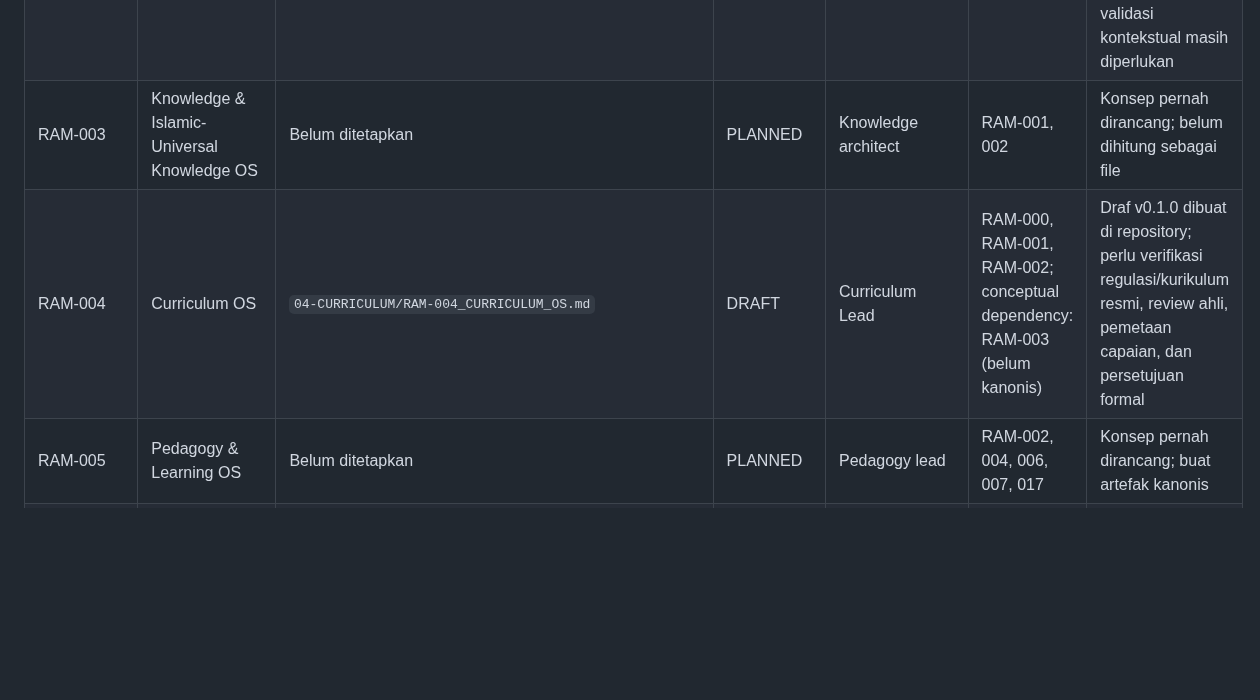
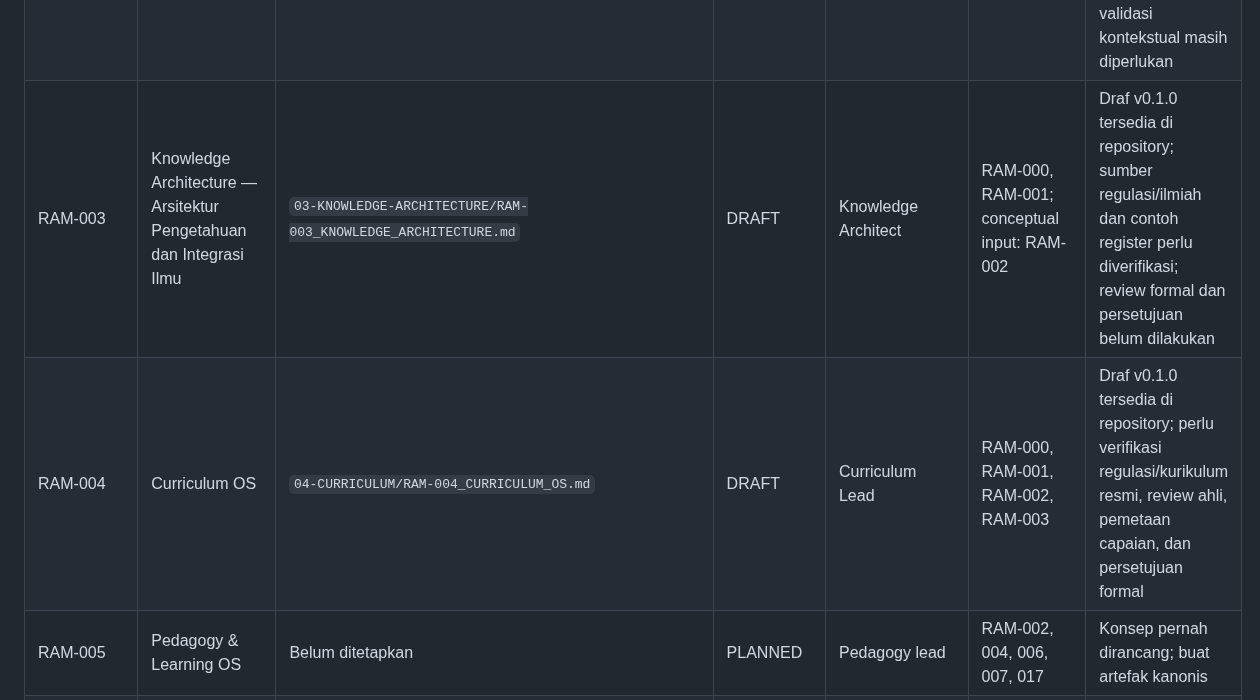
Before and after one commit to gunaracorp/ra-al-munawaroh-os, a Markdown page: 00-MASTER-CONTROL/registries/DOCUMENT_REGISTRY.md, the part around the change. Rendered like a GitHub page; blank space fills up the shorter version.

Commit message:
docs(registry): register RAM-003 and align RAM-004 dependency

```diff
--- a/00-MASTER-CONTROL/registries/DOCUMENT_REGISTRY.md
+++ b/00-MASTER-CONTROL/registries/DOCUMENT_REGISTRY.md
@@ -53,8 +53,8 @@ Baseline ini disusun dari file yang dapat diverifikasi saat registry dibuat. Kon
 | RAM-000 | Master Control & Document Architecture | `00-MASTER-CONTROL/RAM-000_MASTER_CONTROL_DOCUMENT_ARCHITECTURE.md` | DRAFT | Architecture owner | Semua RAM | Artefak Markdown kanonis tersedia; review formal, verifikasi dependensi, dan persetujuan masih diperlukan |
 | RAM-001 | Foundational Constitution OS | `01-FOUNDATION/RAM-001_FOUNDATIONAL_CONSTITUTION_OS.md` | DRAFT | Mission & Values Steward | RAM-000; RAM-013 | Draf awal tersedia; perlu konsultasi pemangku kepentingan, review ketentuan, dan persetujuan formal |
 | RAM-002 | Grand Human Development Model | `02-HUMAN-DEVELOPMENT/RAM-002_GRAND_HUMAN_DEVELOPMENT_MODEL.md` | DRAFT | Human Development Framework Lead | RAM-000, RAM-001; related: RAM-004–RAM-009, RAM-017, RAM-018 | Header dokumen menyatakan dependensi utama RAM-001 dan RAM-000; modul terkait dipisahkan dari dependensi fondasional. Sumber empiris, standar resmi, review ahli, dan validasi kontekstual masih diperlukan |
-| RAM-003 | Knowledge & Islamic-Universal Knowledge OS | Belum ditetapkan | PLANNED | Knowledge architect | RAM-001, 002 | Konsep pernah dirancang; belum dihitung sebagai file |
-| RAM-004 | Curriculum OS | `04-CURRICULUM/RAM-004_CURRICULUM_OS.md` | DRAFT | Curriculum Lead | RAM-000, RAM-001, RAM-002; conceptual dependency: RAM-003 (belum kanonis) | Draf v0.1.0 dibuat di repository; perlu verifikasi regulasi/kurikulum resmi, review ahli, pemetaan capaian, dan persetujuan formal |
+| RAM-003 | Knowledge Architecture — Arsitektur Pengetahuan dan Integrasi Ilmu | `03-KNOWLEDGE-ARCHITECTURE/RAM-003_KNOWLEDGE_ARCHITECTURE.md` | DRAFT | Knowledge Architect | RAM-000, RAM-001; conceptual input: RAM-002 | Draf v0.1.0 tersedia di repository; sumber regulasi/ilmiah dan contoh register perlu diverifikasi; review formal dan persetujuan belum dilakukan |
+| RAM-004 | Curriculum OS | `04-CURRICULUM/RAM-004_CURRICULUM_OS.md` | DRAFT | Curriculum Lead | RAM-000, RAM-001, RAM-002, RAM-003 | Draf v0.1.0 tersedia di repository; perlu verifikasi regulasi/kurikulum resmi, review ahli, pemetaan capaian, dan persetujuan formal |
 | RAM-005 | Pedagogy & Learning OS | Belum ditetapkan | PLANNED | Pedagogy lead | RAM-002, 004, 006, 007, 017 | Konsep pernah dirancang; buat artefak kanonis |
 | RAM-006 | Assessment & Evidence OS | Belum ditetapkan | PLANNED | Assessment & evidence lead | RAM-002, 004, 005, 009 | Konsep pernah dirancang; buat artefak kanonis |
 | RAM-007 | Teacher OS | Belum ditetapkan | PLANNED | Teacher development lead | RAM-005, 006, 016, 017 | Konsep pernah dirancang; buat artefak kanonis |
```
